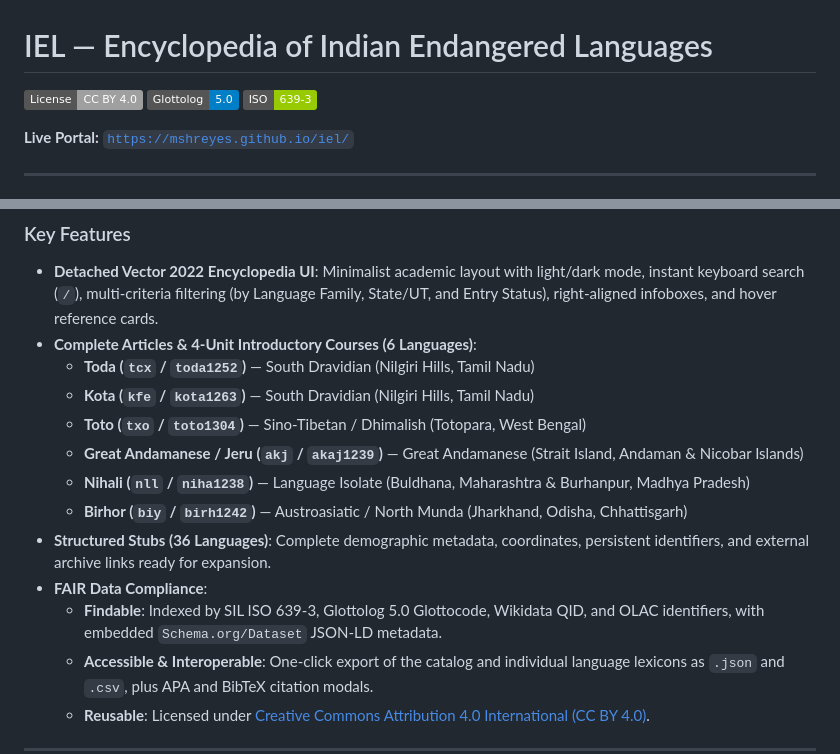
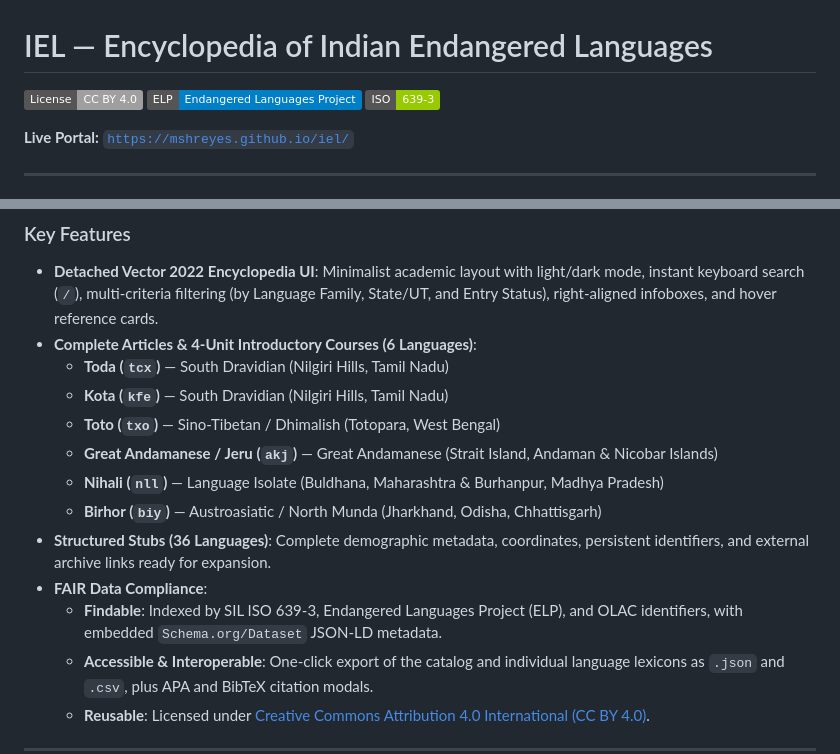
Before and after one commit to mshreyes/iel, a Markdown page: README.md, 2 parts joined by grey strips. Drawn GitHub-style; badges without logos.

```diff
--- a/README.md
+++ b/README.md
@@ -1,7 +1,7 @@
 # IEL — Encyclopedia of Indian Endangered Languages
 
 [![License: CC BY 4.0](https://img.shields.io/badge/License-CC_BY_4.0-lightgrey.svg)](https://creativecommons.org/licenses/by/4.0/)
-[![Glottolog 5.0](https://img.shields.io/badge/Glottolog-5.0-blue.svg)](https://glottolog.org/)
+[![ELP](https://img.shields.io/badge/ELP-Endangered_Languages_Project-blue.svg)](https://endangeredlanguages.com/)
 [![ISO 639-3](https://img.shields.io/badge/ISO-639--3-green.svg)](https://iso639-3.sil.org/)
 
 **Live Portal:** [`https://mshreyes.github.io/iel/`](https://mshreyes.github.io/iel/)
@@ -15,15 +15,15 @@
 ### Key Features
 - **Detached Vector 2022 Encyclopedia UI**: Minimalist academic layout with light/dark mode, instant keyboard search (`/`), multi-criteria filtering (by Language Family, State/UT, and Entry Status), right-aligned infoboxes, and hover reference cards.
 - **Complete Articles & 4-Unit Introductory Courses (6 Languages)**:
-  - **Toda (`tcx` / `toda1252`)** — South Dravidian (Nilgiri Hills, Tamil Nadu)
-  - **Kota (`kfe` / `kota1263`)** — South Dravidian (Nilgiri Hills, Tamil Nadu)
-  - **Toto (`txo` / `toto1304`)** — Sino-Tibetan / Dhimalish (Totopara, West Bengal)
-  - **Great Andamanese / Jeru (`akj` / `akaj1239`)** — Great Andamanese (Strait Island, Andaman & Nicobar Islands)
-  - **Nihali (`nll` / `niha1238`)** — Language Isolate (Buldhana, Maharashtra & Burhanpur, Madhya Pradesh)
-  - **Birhor (`biy` / `birh1242`)** — Austroasiatic / North Munda (Jharkhand, Odisha, Chhattisgarh)
+  - **Toda (`tcx`)** — South Dravidian (Nilgiri Hills, Tamil Nadu)
+  - **Kota (`kfe`)** — South Dravidian (Nilgiri Hills, Tamil Nadu)
+  - **Toto (`txo`)** — Sino-Tibetan / Dhimalish (Totopara, West Bengal)
+  - **Great Andamanese / Jeru (`akj`)** — Great Andamanese (Strait Island, Andaman & Nicobar Islands)
+  - **Nihali (`nll`)** — Language Isolate (Buldhana, Maharashtra & Burhanpur, Madhya Pradesh)
+  - **Birhor (`biy`)** — Austroasiatic / North Munda (Jharkhand, Odisha, Chhattisgarh)
 - **Structured Stubs (36 Languages)**: Complete demographic metadata, coordinates, persistent identifiers, and external archive links ready for expansion.
 - **FAIR Data Compliance**:
-  - **Findable**: Indexed by SIL ISO 639-3, Glottolog 5.0 Glottocode, Wikidata QID, and OLAC identifiers, with embedded `Schema.org/Dataset` JSON-LD metadata.
+  - **Findable**: Indexed by SIL ISO 639-3, Endangered Languages Project (ELP), and OLAC identifiers, with embedded `Schema.org/Dataset` JSON-LD metadata.
   - **Accessible & Interoperable**: One-click export of the catalog and individual language lexicons as `.json` and `.csv`, plus APA and BibTeX citation modals.
   - **Reusable**: Licensed under [Creative Commons Attribution 4.0 International (CC BY 4.0)](https://creativecommons.org/licenses/by/4.0/).
 
```
